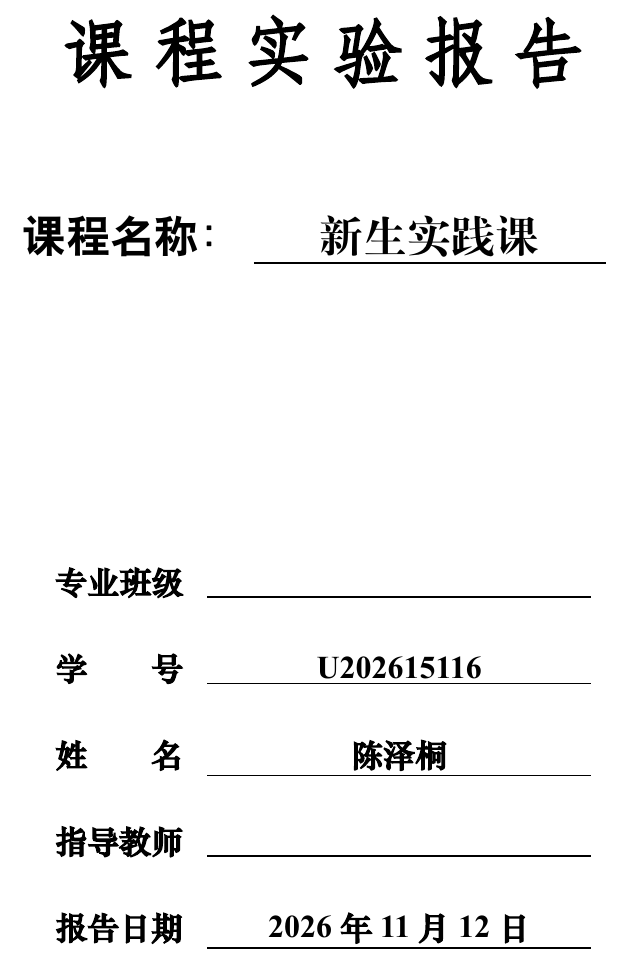
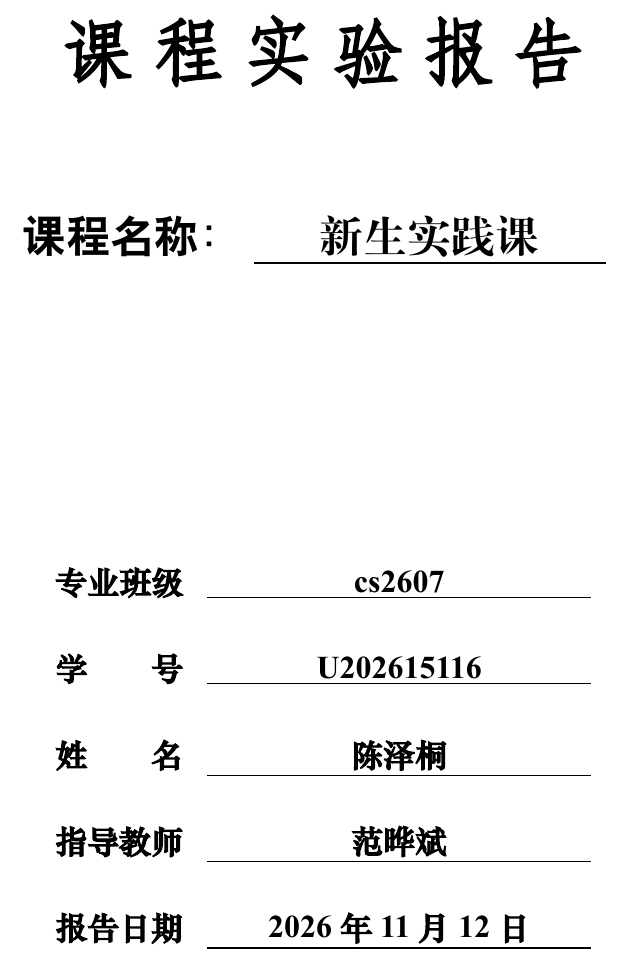
Before and after one commit to Zaton-C/tarot, a LaTeX document (report/Experimental_Report.tex): part of page 1 of 21, cut so that both start at the same text. The pictures show the PDF file report/Experimental_Report.pdf that the author committed with the source.

Commit message:
实验报告：封面补全专业班级 cs2607 与指导教师 范晔斌

```diff
--- a/report/Experimental_Report.tex
+++ b/report/Experimental_Report.tex
@@ -4,9 +4,9 @@
 \title{~~~~~~新生实践课~~~~~~}
 \author{陈泽桐}
 \school{计算机科学与技术学院}
-\classnum{}
+\classnum{cs2607}
 \stunum{U202615116}
-\instructor{}
+\instructor{范晔斌}
 \date{2026年11月12日}
 
 %课程类文件在生成目录标题时使用了 \textcolor，此处显式载入 xcolor
```
Also changed, not shown: report/Experimental_Report.pdf.
